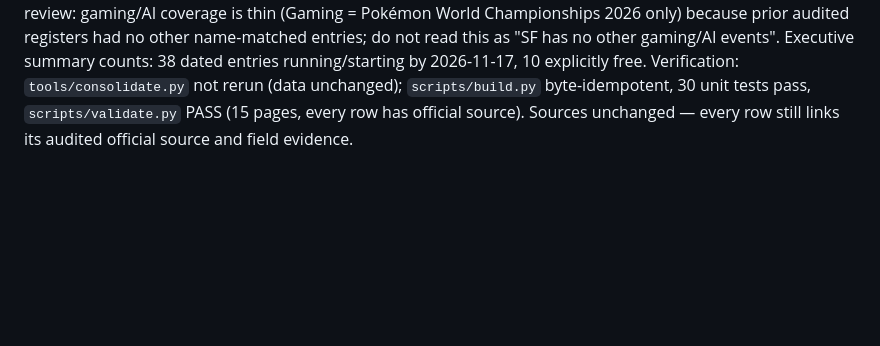
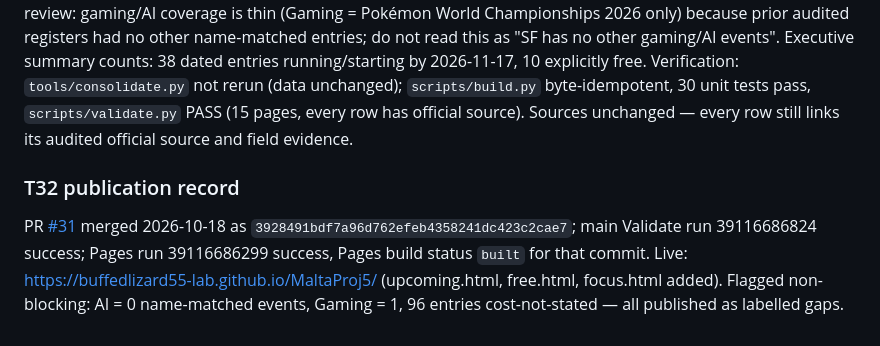
Before and after one commit to buffedlizard55-lab/MaltaProj5, a Markdown page: COORDINATION.md, the part around the change. GitHub-like rendering; blank space fills up the shorter version.

Commit message:
T32: record PR #31 merge and Pages deployment
Co-authored-by: arena-agent <297053741+arena-agent@users.noreply.github.com>

```diff
--- a/COORDINATION.md
+++ b/COORDINATION.md
@@ -1222,3 +1222,6 @@ coordination documentation only; the 246/167/79 event register is from PR #28.
 
 ### T32 result — `2fa50487` (2026-10-18)
 Built 15 pages (added upcoming.html, free.html, focus.html). No new event facts: cost badges and Gaming/Music/AI groups are deterministic derivations from already-audited `price`/`name` fields; blank price = "Cost not stated — unverified". AI group is empty and flagged as a coverage gap on focus.html — irregularity for review: gaming/AI coverage is thin (Gaming = Pokémon World Championships 2026 only) because prior audited registers had no other name-matched entries; do not read this as "SF has no other gaming/AI events". Executive summary counts: 38 dated entries running/starting by 2026-11-17, 10 explicitly free. Verification: `tools/consolidate.py` not rerun (data unchanged); `scripts/build.py` byte-idempotent, 30 unit tests pass, `scripts/validate.py` PASS (15 pages, every row has official source). Sources unchanged — every row still links its audited official source and field evidence.
+
+### T32 publication record
+PR [#31](https://github.com/buffedlizard55-lab/MaltaProj5/pull/31) merged 2026-10-18 as `3928491bdf7a96d762efeb4358241dc423c2cae7`; main Validate run 39116686824 success; Pages run 39116686299 success, Pages build status `built` for that commit. Live: https://buffedlizard55-lab.github.io/MaltaProj5/ (upcoming.html, free.html, focus.html added). Flagged non-blocking: AI = 0 name-matched events, Gaming = 1, 96 entries cost-not-stated — all published as labelled gaps.
```
